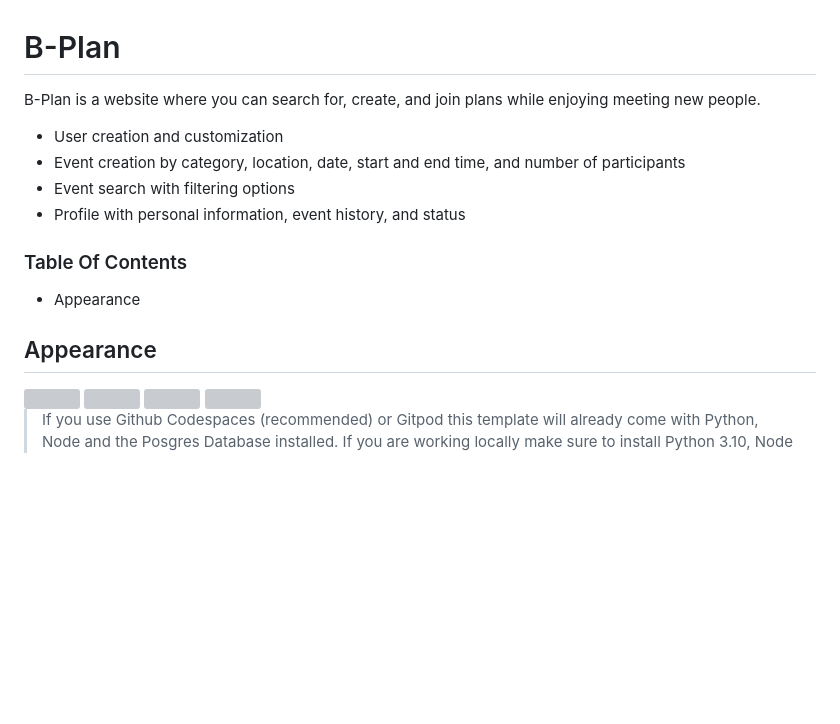
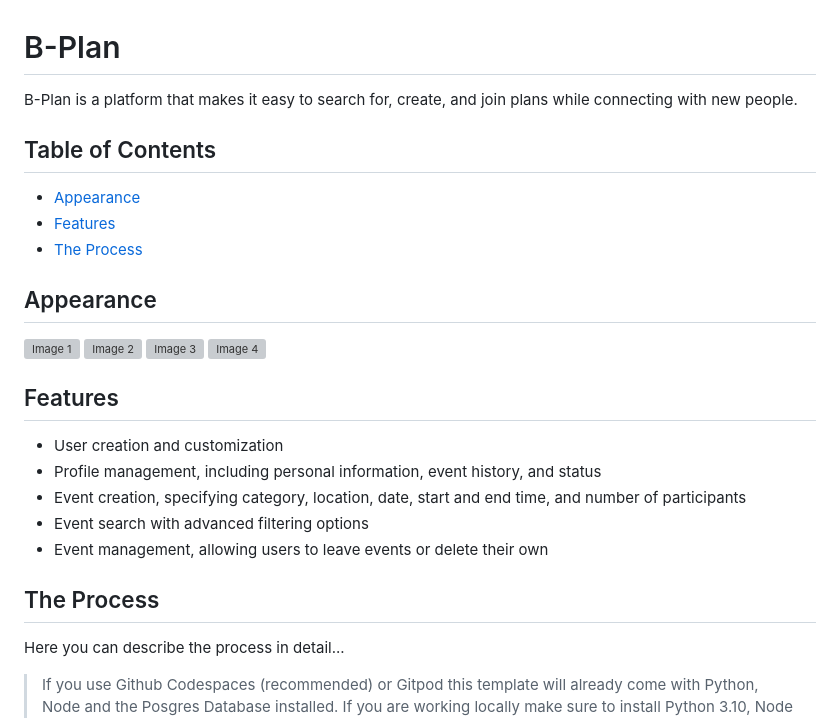
Before and after one commit to javierrdlp/B-Plan, a Markdown page: README.md, the part around the change. Drawn GitHub-style; blank space fills up the shorter version; grey boxes are pictures that could not be loaded.

```diff
--- a/README.md
+++ b/README.md
@@ -1,21 +1,31 @@
 # B-Plan
 
-B-Plan is a website where you can search for, create, and join plans while enjoying meeting new people.
-  - User creation and customization
-  - Event creation by category, location, date, start and end time, and number of participants
-  - Event search with filtering options
-  - Profile with personal information, event history, and status
+B-Plan is a platform that makes it easy to search for, create, and join plans while connecting with new people.
 
-### Table Of Contents
-  - Appearance
-
+## Table of Contents
+- [Appearance](#appearance)
+- [Features](#features)
+- [The Process](#the-process)
 
 ## Appearance
 
-<img src="https://github.com/user-attachments/assets/f6e9d02b-d403-4289-a76c-583dd7f7332d" width="300">
-<img src="https://github.com/user-attachments/assets/f4518ac2-edf4-40b6-a514-8c99b349b4d1" width="300">
-<img src="https://github.com/user-attachments/assets/7edf4608-9688-4e37-a547-57a7dd928a68" width="300">
-<img src="https://github.com/user-attachments/assets/ac899953-b797-4089-8877-dcfd4c17f085" width="300">
+![Image 1](https://github.com/user-attachments/assets/f6e9d02b-d403-4289-a76c-583dd7f7332d)
+![Image 2](https://github.com/user-attachments/assets/f4518ac2-edf4-40b6-a514-8c99b349b4d1)
+![Image 3](https://github.com/user-attachments/assets/7edf4608-9688-4e37-a547-57a7dd928a68)
+![Image 4](https://github.com/user-attachments/assets/ac899953-b797-4089-8877-dcfd4c17f085)
+
+## Features
+
+- User creation and customization
+- Profile management, including personal information, event history, and status
+- Event creation, specifying category, location, date, start and end time, and number of participants
+- Event search with advanced filtering options
+- Event management, allowing users to leave events or delete their own
+
+<a id="the-process"></a>
+## The Process
+
+Here you can describe the process in detail...
 
 
 
```
